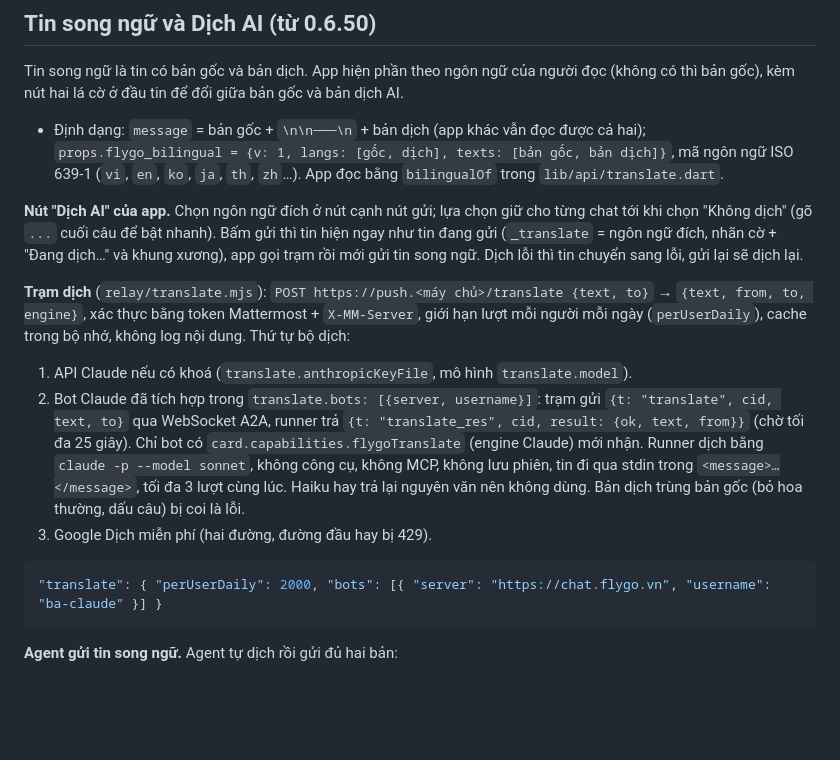
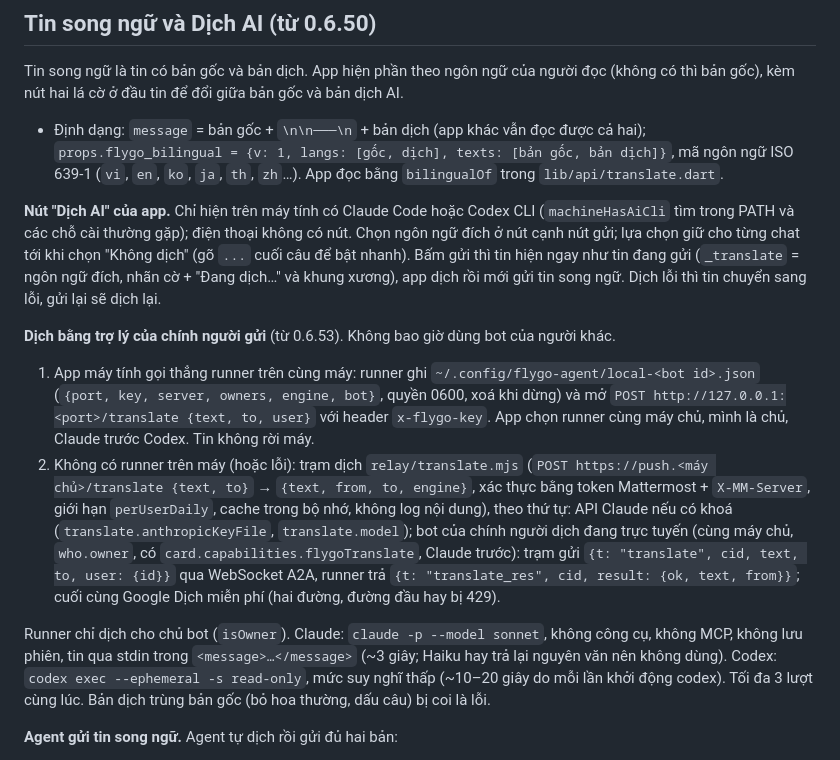
Before and after one commit to flygo-technology/flygo-chat, a Markdown page: agent/README.md, the part around the change. GitHub-like rendering; blank space fills up the shorter version.

Commit message:
agent README: Dịch AI uses the sender own runner (local endpoint, relay owner-only), desktop-only button
Co-Authored-By: Claude Opus 5.5 <noreply@anthropic.com>

````diff
--- a/agent/README.md
+++ b/agent/README.md
@@ -179,16 +179,13 @@ Tin song ngữ là tin có bản gốc và bản dịch. App hiện phần theo
 
 - Định dạng: `message` = bản gốc + `\n\n───\n` + bản dịch (app khác vẫn đọc được cả hai); `props.flygo_bilingual = {v: 1, langs: [gốc, dịch], texts: [bản gốc, bản dịch]}`, mã ngôn ngữ ISO 639-1 (`vi`, `en`, `ko`, `ja`, `th`, `zh`…). App đọc bằng `bilingualOf` trong `lib/api/translate.dart`.
 
-**Nút "Dịch AI" của app.** Chọn ngôn ngữ đích ở nút cạnh nút gửi; lựa chọn giữ cho từng chat tới khi chọn "Không dịch" (gõ `...` cuối câu để bật nhanh). Bấm gửi thì tin hiện ngay như tin đang gửi (`_translate` = ngôn ngữ đích, nhãn cờ + "Đang dịch…" và khung xương), app gọi trạm rồi mới gửi tin song ngữ. Dịch lỗi thì tin chuyển sang lỗi, gửi lại sẽ dịch lại.
+**Nút "Dịch AI" của app.** Chỉ hiện trên máy tính có Claude Code hoặc Codex CLI (`machineHasAiCli` tìm trong PATH và các chỗ cài thường gặp); điện thoại không có nút. Chọn ngôn ngữ đích ở nút cạnh nút gửi; lựa chọn giữ cho từng chat tới khi chọn "Không dịch" (gõ `...` cuối câu để bật nhanh). Bấm gửi thì tin hiện ngay như tin đang gửi (`_translate` = ngôn ngữ đích, nhãn cờ + "Đang dịch…" và khung xương), app dịch rồi mới gửi tin song ngữ. Dịch lỗi thì tin chuyển sang lỗi, gửi lại sẽ dịch lại.
 
-**Trạm dịch** (`relay/translate.mjs`): `POST https://push.<máy chủ>/translate {text, to}` → `{text, from, to, engine}`, xác thực bằng token Mattermost + `X-MM-Server`, giới hạn lượt mỗi người mỗi ngày (`perUserDaily`), cache trong bộ nhớ, không log nội dung. Thứ tự bộ dịch:
-1. API Claude nếu có khoá (`translate.anthropicKeyFile`, mô hình `translate.model`).
-2. Bot Claude đã tích hợp trong `translate.bots: [{server, username}]`: trạm gửi `{t: "translate", cid, text, to}` qua WebSocket A2A, runner trả `{t: "translate_res", cid, result: {ok, text, from}}` (chờ tối đa 25 giây). Chỉ bot có `card.capabilities.flygoTranslate` (engine Claude) mới nhận. Runner dịch bằng `claude -p --model sonnet`, không công cụ, không MCP, không lưu phiên, tin đi qua stdin trong `<message>…</message>`, tối đa 3 lượt cùng lúc. Haiku hay trả lại nguyên văn nên không dùng. Bản dịch trùng bản gốc (bỏ hoa thường, dấu câu) bị coi là lỗi.
-3. Google Dịch miễn phí (hai đường, đường đầu hay bị 429).
+**Dịch bằng trợ lý của chính người gửi** (từ 0.6.53). Không bao giờ dùng bot của người khác.
+1. App máy tính gọi thẳng runner trên cùng máy: runner ghi `~/.config/flygo-agent/local-<bot id>.json` (`{port, key, server, owners, engine, bot}`, quyền 0600, xoá khi dừng) và mở `POST http://127.0.0.1:<port>/translate {text, to, user}` với header `x-flygo-key`. App chọn runner cùng máy chủ, mình là chủ, Claude trước Codex. Tin không rời máy.
+2. Không có runner trên máy (hoặc lỗi): trạm dịch `relay/translate.mjs` (`POST https://push.<máy chủ>/translate {text, to}` → `{text, from, to, engine}`, xác thực bằng token Mattermost + `X-MM-Server`, giới hạn `perUserDaily`, cache trong bộ nhớ, không log nội dung), theo thứ tự: API Claude nếu có khoá (`translate.anthropicKeyFile`, `translate.model`); bot của chính người dịch đang trực tuyến (cùng máy chủ, `who.owner`, có `card.capabilities.flygoTranslate`, Claude trước): trạm gửi `{t: "translate", cid, text, to, user: {id}}` qua WebSocket A2A, runner trả `{t: "translate_res", cid, result: {ok, text, from}}`; cuối cùng Google Dịch miễn phí (hai đường, đường đầu hay bị 429).
 
-```json
-"translate": { "perUserDaily": 2000, "bots": [{ "server": "https://chat.flygo.vn", "username": "ba-claude" }] }
-```
+Runner chỉ dịch cho chủ bot (`isOwner`). Claude: `claude -p --model sonnet`, không công cụ, không MCP, không lưu phiên, tin qua stdin trong `<message>…</message>` (~3 giây; Haiku hay trả lại nguyên văn nên không dùng). Codex: `codex exec --ephemeral -s read-only`, mức suy nghĩ thấp (~10–20 giây do mỗi lần khởi động codex). Tối đa 3 lượt cùng lúc. Bản dịch trùng bản gốc (bỏ hoa thường, dấu câu) bị coi là lỗi.
 
 **Agent gửi tin song ngữ.** Agent tự dịch rồi gửi đủ hai bản:
 - `chat_send_bilingual(text, lang, translation, translation_lang)`: gửi vào chỗ đang ở (chat, luồng, chat AI riêng), `flygo_reply` giống tin cuối của lượt. Trả `#id` tin vừa gửi.
````
